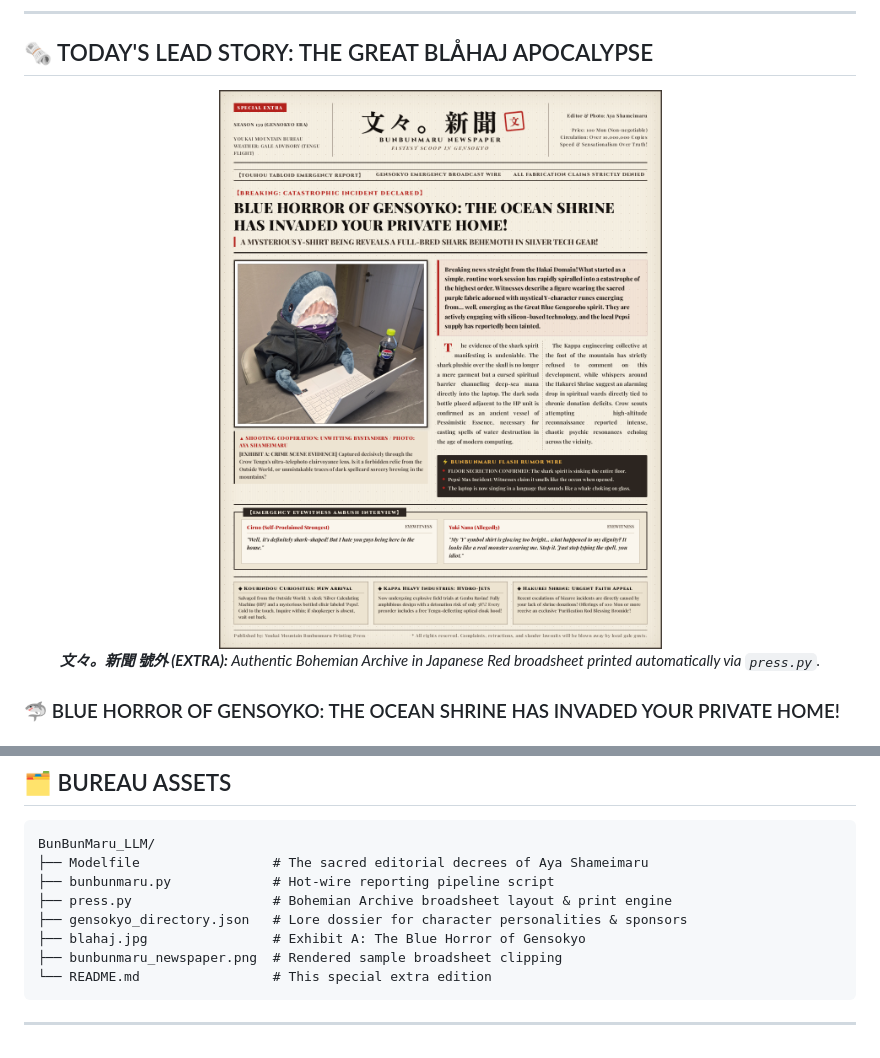
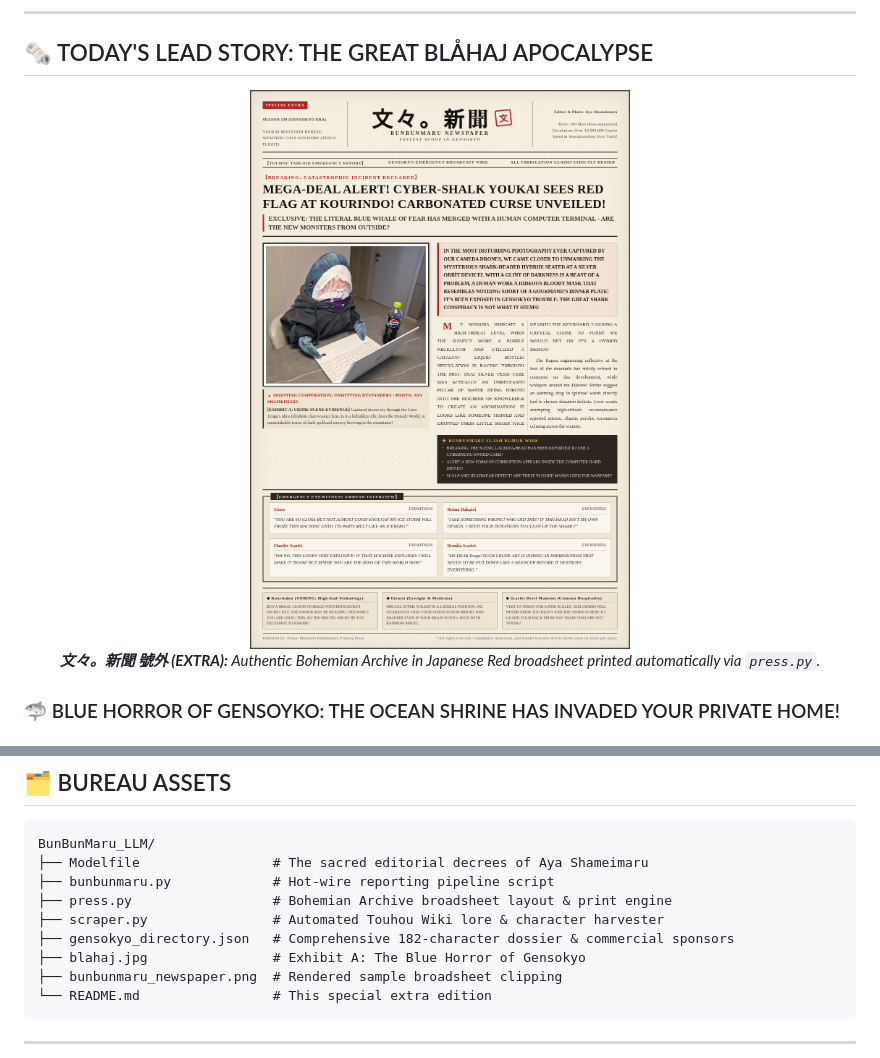
Before and after one commit to SinsuSquid/BunBunMaru_LLM, a Markdown page: README.md, 2 parts joined by grey strips. Drawn GitHub-style; pictures changed too: bunbunmaru_newspaper.png.

Commit message:
feat: harvest 182 Touhou characters from Touhou Wiki into directory and enable dynamic classified ads

```diff
--- a/README.md
+++ b/README.md
@@ -158,7 +158,8 @@ BunBunMaru_LLM/
 ├── Modelfile                 # The sacred editorial decrees of Aya Shameimaru
 ├── bunbunmaru.py             # Hot-wire reporting pipeline script
 ├── press.py                  # Bohemian Archive broadsheet layout & print engine
-├── gensokyo_directory.json   # Lore dossier for character personalities & sponsors
+├── scraper.py                # Automated Touhou Wiki lore & character harvester
+├── gensokyo_directory.json   # Comprehensive 182-character dossier & commercial sponsors
 ├── blahaj.jpg                # Exhibit A: The Blue Horror of Gensokyo
 ├── bunbunmaru_newspaper.png  # Rendered sample broadsheet clipping
 └── README.md                 # This special extra edition
```
Also changed, not shown: 3 other files.
